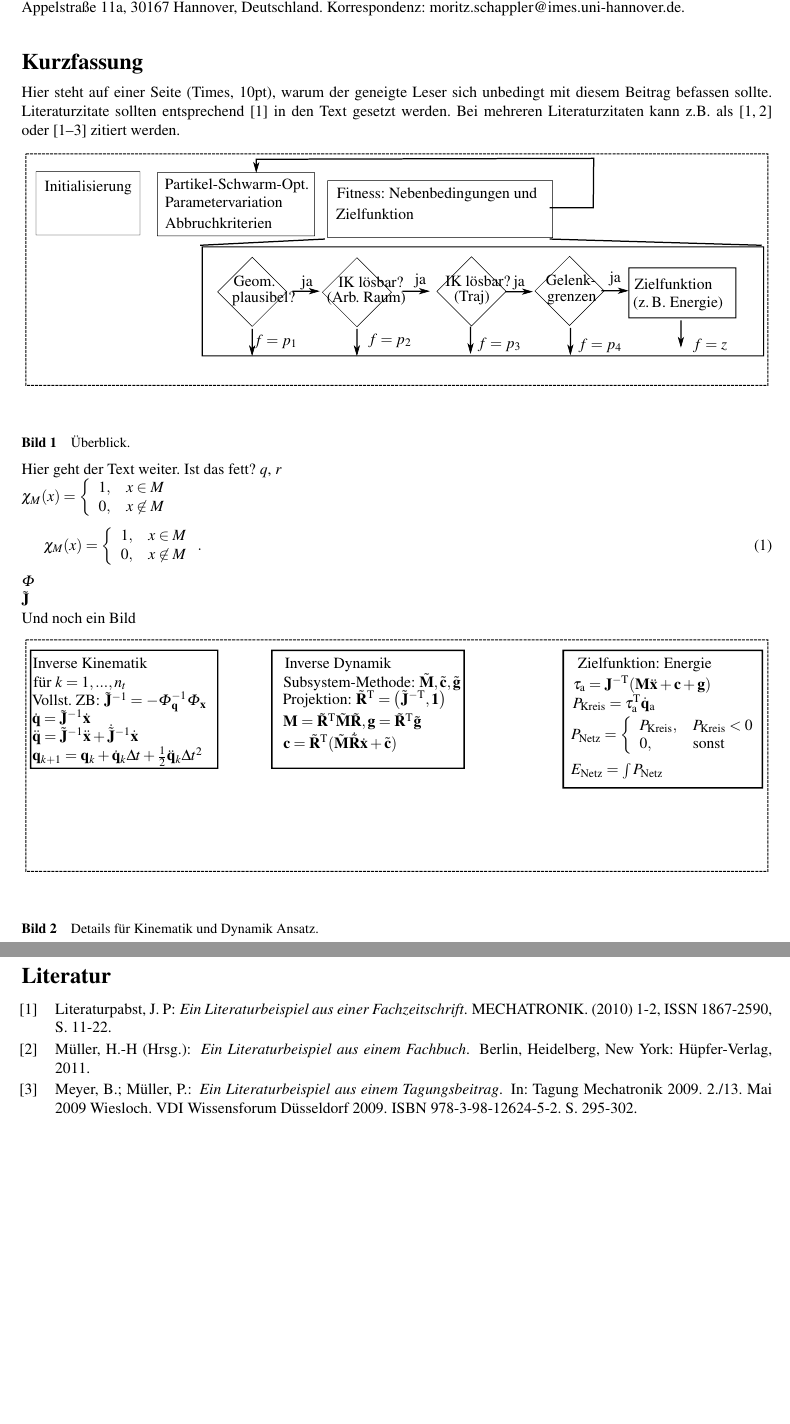
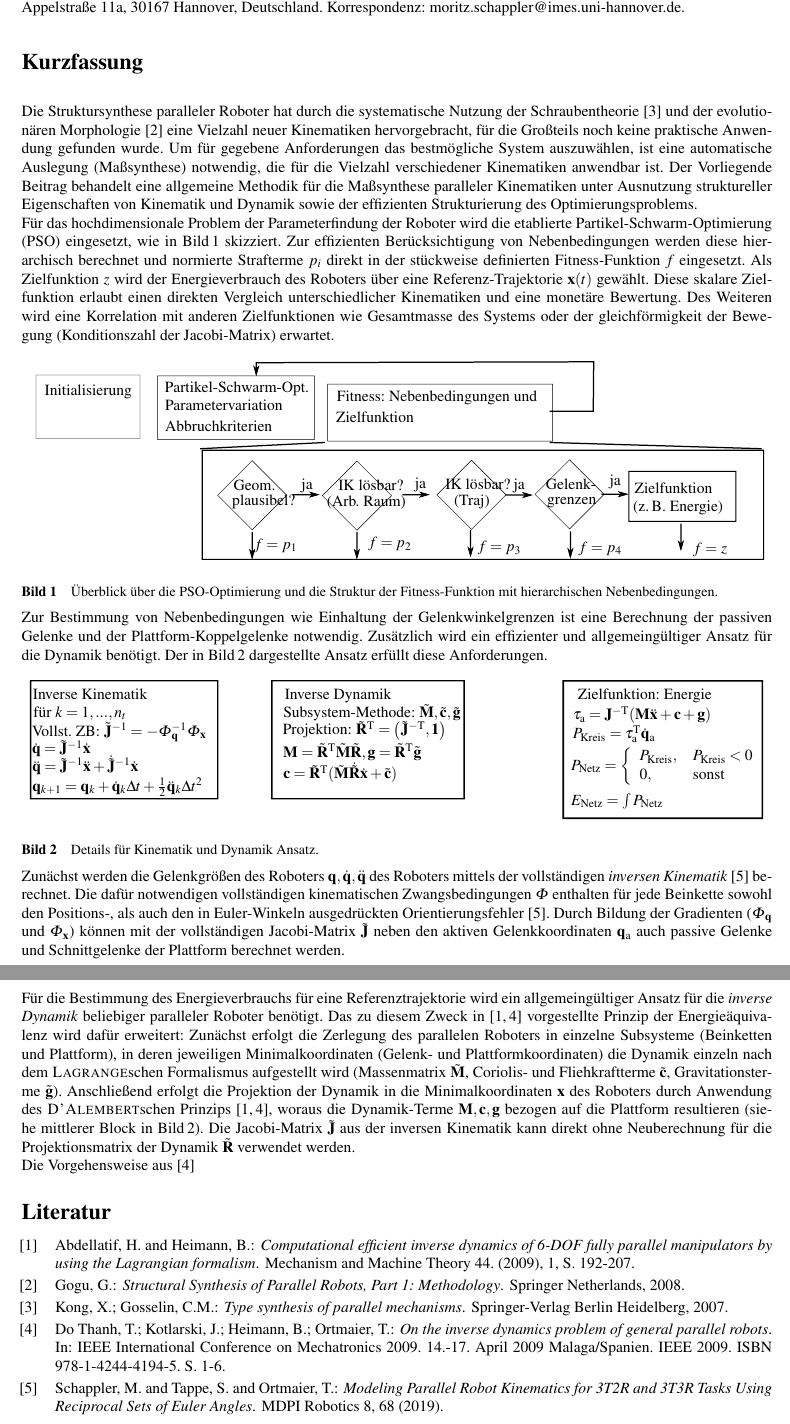
Before and after one commit to Jiajie0324/robsynth-paper_iftommdach2020, a LaTeX document (kurzfassung/iftomm_dach_kurz.tex): two parts of pages 1 and 2 of 2, joined at a grey line, cut so that both start at the same text, the shorter picture padded with empty space. Compiled offline with pdfLaTeX.

Commit message:
Bilder verkleinert, zwei Absätze geschrieben.

```diff
--- a/kurzfassung/iftomm_dach_kurz.tex
+++ b/kurzfassung/iftomm_dach_kurz.tex
@@ -109,28 +109,47 @@ Moritz Schappler, Prof. Dr.-Ing. Tobias Ortmaier, Leibniz Universität Hannover,
 \vspace{24pt} % Bitte nicht entfernen.
 
 \begin{myabstract} Kurzfassung \end{myabstract}
-Hier steht auf einer Seite (Times, 10pt), warum der geneigte Leser sich unbedingt mit diesem Beitrag befassen sollte. Literaturzitate sollten entsprechend \cite{literaturpabst2010} in den Text gesetzt werden. Bei mehreren Literaturzitaten kann z.B. als \cite{literaturpabst2010,mueller2011} oder \cite{literaturpabst2010,meyer2009,mueller2011} zitiert werden.
+
+%\begin{itemize}
+%\item Große Fortschritte in Struktursynthese von PKM durch systematische Methoden wie Schraubentheorie \cite{KongGos2007} und Evolutionäre Morphologie \cite{Gogu2008}
+%\item Neue PKM haben noch keine praktische Anwendung gefunden und bleiben Grundlagenforschung
+%\item Methodik für effiziente und automatische Auslegung notwendig zur Auswahl der bestgeeignetsten Struktur
+%\item Vorliegender Beitrag führt eine Methodik zur Maßsynthese beliebiger PKM ein
+%\item Der Schwerpunkt liegt in der Ausnutzung struktureller Eigenschaften in der Optimierung
+%\end{itemize}
+Die Struktursynthese paralleler Roboter hat durch die systematische Nutzung der Schraubentheorie \cite{KongGos2007} und der evolutionären Morphologie \cite{Gogu2008} eine Vielzahl neuer Kinematiken hervorgebracht, für die Großteils noch keine praktische Anwendung gefunden wurde.
+Um für gegebene Anforderungen das bestmögliche System auszuwählen, ist eine automatische Auslegung (Maßsynthese) notwendig, die für die Vielzahl verschiedener Kinematiken anwendbar ist.
+Der Vorliegende Beitrag behandelt eine allgemeine Methodik für die Maßsynthese paralleler Kinematiken unter Ausnutzung struktureller Eigenschaften von Kinematik und Dynamik sowie der effizienten Strukturierung des Optimierungsproblems.
+
+%Neuer Absatz: Detail zu Optimierung
+%\begin{itemize}
+%\item Die etablierte Partikel-Schwarm-Optimierung zur Lösung des hochdimensionalen Problems der Parameterfindung von Robotern wird hinsichtlich der Behandlung der Nebenbedingungen modifiziert.
+%\item Stückweise definierte Fitness-Funktion mit Zielfunktion und Nebenbedingungen als Strafterm hierarchisch, um Rechenzeit zu sparen. Siehe Bild\,\ref{fig:overview}.
+%\item Energieverbrauch als Zielfunktion, da skalare Größe gut vergleichbar und andere Zielfunktionen wie Gesamtmasse und damit Dynamik dazu korrelierend
+%\end{itemize}
+Für das hochdimensionale Problem der Parameterfindung der Roboter wird die etablierte Partikel-Schwarm-Optimierung (PSO) eingesetzt, wie in Bild\,\ref{fig:overview} skizziert.
+Zur effizienten Berücksichtigung von Nebenbedingungen werden diese hierarchisch berechnet und normierte Strafterme $p_i$ direkt in der stückweise definierten Fitness-Funktion $f$ eingesetzt.
+Als Zielfunktion $z$ wird der Energieverbrauch des Roboters über eine Referenz-Trajektorie $\bm{x}(t)$ gewählt.
+Diese skalare Zielfunktion erlaubt einen direkten Vergleich unterschiedlicher Kinematiken und eine monetäre Bewertung.
+Des Weiteren wird eine Korrelation mit anderen Zielfunktionen wie Gesamtmasse des Systems oder der gleichförmigkeit der Bewegung (Konditionszahl der Jacobi-Matrix) erwartet.
 
 \begin{figure}
 	\centering
     \input{./Bilder/Optimierung_Uebersicht.pdf_tex}
-    \captionof{figure}{Überblick.}
+    \captionof{figure}{Überblick über die PSO-Optimierung und die Struktur der Fitness-Funktion mit hierarchischen Nebenbedingungen.}
     \label{fig:overview}
 \end{figure}
 
-Hier geht der Text weiter. Ist das fett? $\mathit{{q}}$, $r$
+%Neuer Absatz: Kinematik und Dynamik
+%\begin{itemize}
+%\item Generische Ansätze für inverse Dynamik \cite{DoThanhKotHeiOrt2009b,AbdellatifHei2009} bisher explizit nur für klassische PKM definiert, deren Plattform mit Kugelgelenken verbunden ist
+%\item Durch Nutzung von vollständigen Zwangsbedingungen (Position und Orientierung) \cite{Gogu2008,SchapplerTapOrt2019c} einheitlicher Ansatz zum Lösen der inversen Kinematik und der inversen Dynamik möglich.
+%\item Durch die Reduzierung des Rechenaufwands ist die Auswertung vieler Parameterkombinationen möglich
+%\end{itemize}
 
-$\chi_M(x)=\left\{\begin{array}{ll} 1, & x\in M \\0, & x\not\in M\end{array}\right.$
-
-\begin{equation}
-\chi_M(x)=\left\{\begin{array}{ll} 1, & x\in M \\
-0, & x\not\in M\end{array}\right. .
-\end{equation}
-$\bm{\varPhi}$
-
-$\tilde{\bm{J}}$
-
-Und noch ein Bild
+Zur Bestimmung von Nebenbedingungen wie Einhaltung der Gelenkwinkelgrenzen ist eine Berechnung der passiven Gelenke und der Plattform-Koppelgelenke notwendig.
+Zusätzlich wird ein effizienter und allgemeingültiger Ansatz für die Dynamik benötigt.
+Der in Bild\,\ref{fig:details_kindyn} dargestellte Ansatz erfüllt diese Anforderungen.
 
 \begin{figure}
     \centering
@@ -139,26 +158,49 @@ Und noch ein Bild
     \label{fig:details_kindyn}
 \end{figure}
 
+Zunächst werden die Gelenkgrößen des Roboters $\bm{q},\dot{\bm{q}},\ddot{\bm{q}}$ des Roboters mittels der vollständigen \emph{inversen Kinematik} \cite{SchapplerTapOrt2019c} berechnet.
+Die dafür notwendigen vollständigen kinematischen Zwangsbedingungen $\bm{\Phi}$ enthalten für jede Beinkette sowohl den Positions-, als auch den in Euler-Winkeln ausgedrückten Orientierungsfehler \cite{SchapplerTapOrt2019c}.
+Durch Bildung der Gradienten ($\bm{\Phi}_\bm{q}$ und $\bm{\Phi}_\bm{x}$) können mit der vollständigen Jacobi-Matrix $\tilde{\bm{J}}$ neben den aktiven Gelenkkoordinaten $\bm{q}_\mathrm{a}$ auch passive Gelenke und Schnittgelenke der Plattform berechnet werden.
+
+Für die Bestimmung des Energieverbrauchs für eine Referenztrajektorie wird ein allgemeingültiger Ansatz für die \emph{inverse Dynamik} beliebiger paralleler Roboter benötigt.
+Das zu diesem Zweck in \cite{AbdellatifHei2009,DoThanhKotHeiOrt2009b} vorgestellte Prinzip der Energieäquivalenz wird dafür erweitert:
+Zunächst erfolgt die Zerlegung des parallelen Roboters in einzelne Subsysteme (Beinketten und Plattform), in deren jeweiligen Minimalkoordinaten (Gelenk- und Plattformkoordinaten) die Dynamik einzeln nach dem \textsc{Lagrange}schen Formalismus aufgestellt wird (Massenmatrix $\tilde{\bm{M}}$, Coriolis- und Fliehkraftterme $\tilde{\bm{c}}$, Gravitationsterme $\tilde{\bm{g}}$).
+Anschließend erfolgt die Projektion der Dynamik in die Minimalkoordinaten $\bm{x}$ des Roboters durch Anwendung des \textsc{D'Alembert}schen Prinzips \cite{DoThanhKotHeiOrt2009b,AbdellatifHei2009}, woraus die Dynamik-Terme $\bm{M},\bm{c},\bm{g}$ bezogen auf die Plattform resultieren (siehe mittlerer Block in Bild\,\ref{fig:details_kindyn}).
+Die Jacobi-Matrix $\tilde{\bm{J}}$ aus der inversen Kinematik kann direkt ohne Neuberechnung für die Projektionsmatrix der Dynamik $\tilde{\bm{R}}$ verwendet werden.
+
+Die Vorgehensweise aus \cite{DoThanhKotHeiOrt2009b}
+
 \vspace{18pt}
 
 \begingroup\Large{\textbf{Literatur}}\endgroup
 \begingroup % Bitte nicht entfernen.
 \renewcommand{\section}[1]{} % Bitte nicht entfernen.
 \begin{thebibliography}{99}
-\bibitem{literaturpabst2010}
-Literaturpabst, J. P:
-\newblock \textit{Ein Literaturbeispiel aus einer Fachzeitschrift}.
-\newblock MECHATRONIK. (2010) 1-2, ISSN 1867-2590, S. 11-22.
 
-\bibitem{mueller2011}
-Müller, H.-H (Hrsg.):
-\newblock \textit{Ein Literaturbeispiel aus einem Fachbuch}.
-\newblock Berlin, Heidelberg, New York: Hüpfer-Verlag, 2011.
+\bibitem{AbdellatifHei2009}
+Abdellatif, H. and Heimann, B.:
+\newblock \textit{Computational efficient inverse dynamics of 6-DOF fully parallel manipulators by using the Lagrangian formalism}.
+\newblock Mechanism and Machine Theory 44. (2009), 1, S. 192-207.
 
-\bibitem{meyer2009}
-Meyer, B.; Müller, P.:
-\newblock \textit{Ein Literaturbeispiel aus einem Tagungsbeitrag}.
-\newblock In: Tagung Mechatronik 2009. 2./13. Mai 2009 Wiesloch. VDI Wissensforum Düsseldorf 2009. ISBN 978-3-98-12624-5-2. S. 295-302.
+\bibitem{Gogu2008}
+Gogu, G.:
+\newblock \textit{Structural Synthesis of Parallel Robots, Part 1: Methodology}.
+\newblock Springer Netherlands, 2008.
+
+\bibitem{KongGos2007}
+Kong, X.; Gosselin, C.M.:
+\newblock \textit{Type synthesis of parallel mechanisms}.
+\newblock Springer-Verlag Berlin Heidelberg, 2007.
+
+\bibitem{DoThanhKotHeiOrt2009b}
+Do Thanh, T.; Kotlarski, J.; Heimann, B.; Ortmaier, T.:
+\newblock \textit{On the inverse dynamics problem of general parallel robots}.
+\newblock In: IEEE International Conference on Mechatronics 2009. 14.-17. April 2009 Malaga/Spanien. IEEE 2009. ISBN 978-1-4244-4194-5. S. 1-6.
+
+\bibitem{SchapplerTapOrt2019c}
+Schappler, M. and Tappe, S. and Ortmaier, T.:
+\newblock \textit{Modeling Parallel Robot Kinematics for 3T2R and 3T3R Tasks Using Reciprocal Sets of Euler Angles}.
+\newblock MDPI Robotics 8, 68 (2019).
 
 \end{thebibliography}
 \endgroup % Bitte nicht entfernen.
```
Also changed, not shown: kurzfassung/Bilder/Details_Kin_Dyn.pdf, kurzfassung/Bilder/Details_Kin_Dyn.pdf_tex, kurzfassung/Bilder/Details_Kin_Dyn.svg, kurzfassung/Bilder/Optimierung_Uebersicht.pdf, kurzfassung/Bilder/Optimierung_Uebersicht.pdf_tex, kurzfassung/Bilder/Optimierung_Uebersicht.svg, kurzfassung/iftomm_dach_kurz.tex (4 more changed lines).
